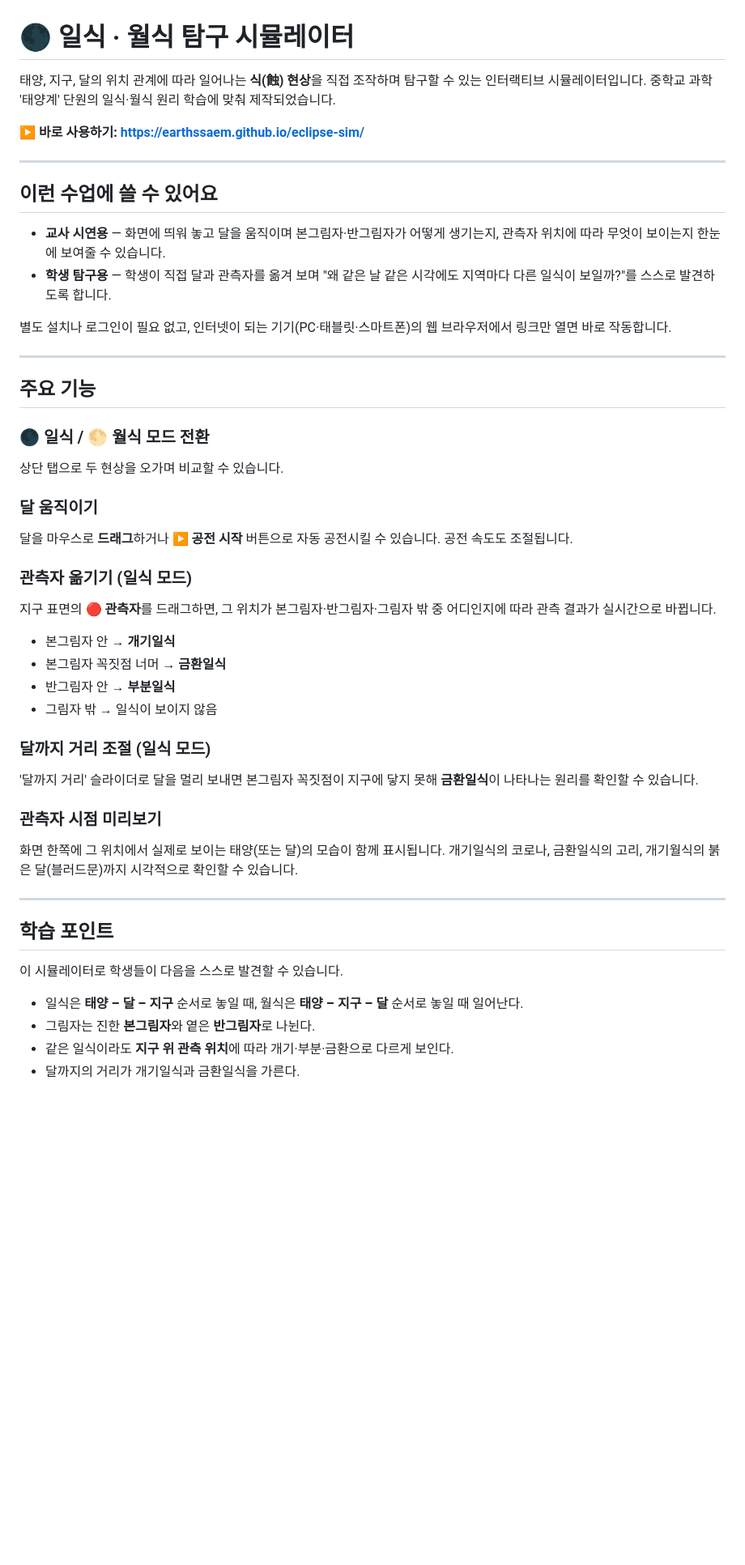
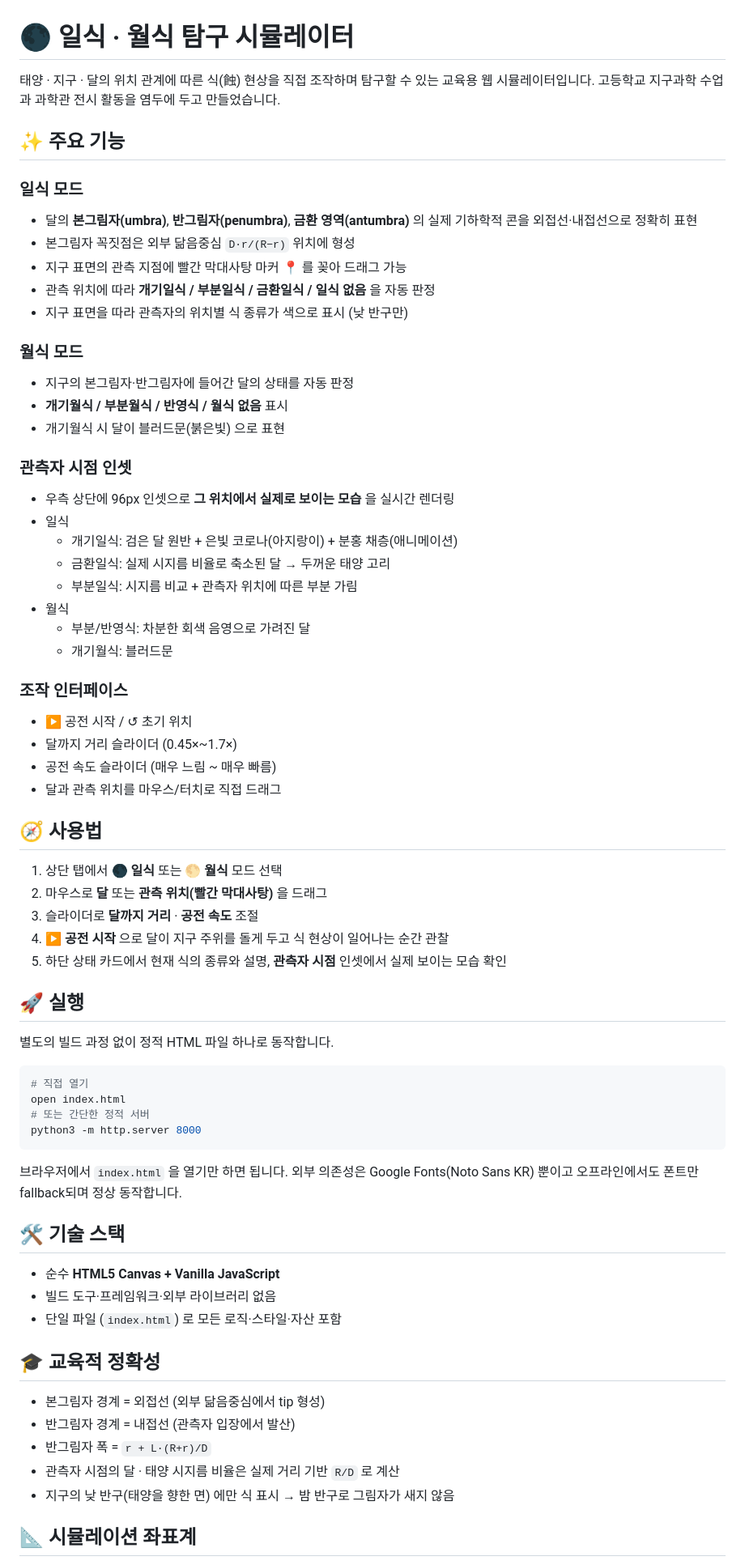
Before and after one commit to earthssaem/eclipse-sim, a Markdown page: README.md, the part around one of its changes. Shown at 81% size. GitHub-like rendering; blank space fills up the shorter version.

````diff
--- a/README.md
+++ b/README.md
@@ -1,49 +1,71 @@
 # 🌑 일식 · 월식 탐구 시뮬레이터
 
-태양, 지구, 달의 위치 관계에 따라 일어나는 **식(蝕) 현상**을 직접 조작하며 탐구할 수 있는 인터랙티브 시뮬레이터입니다. 중학교 과학 '태양계' 단원의 일식·월식 원리 학습에 맞춰 제작되었습니다.
+태양 · 지구 · 달의 위치 관계에 따른 식(蝕) 현상을 직접 조작하며 탐구할 수 있는 교육용 웹 시뮬레이터입니다. 고등학교 지구과학 수업과 과학관 전시 활동을 염두에 두고 만들었습니다.
 
-**▶ 바로 사용하기: https://earthssaem.github.io/eclipse-sim/**
+## ✨ 주요 기능
 
----
+### 일식 모드
+- 달의 **본그림자(umbra)**, **반그림자(penumbra)**, **금환 영역(antumbra)** 의 실제 기하학적 콘을 외접선·내접선으로 정확히 표현
+- 본그림자 꼭짓점은 외부 닮음중심 `D·r/(R−r)` 위치에 형성
+- 지구 표면의 관측 지점에 빨간 막대사탕 마커 📍 를 꽂아 드래그 가능
+- 관측 위치에 따라 **개기일식 / 부분일식 / 금환일식 / 일식 없음** 을 자동 판정
+- 지구 표면을 따라 관측자의 위치별 식 종류가 색으로 표시 (낮 반구만)
 
-## 이런 수업에 쓸 수 있어요
+### 월식 모드
+- 지구의 본그림자·반그림자에 들어간 달의 상태를 자동 판정
+- **개기월식 / 부분월식 / 반영식 / 월식 없음** 표시
+- 개기월식 시 달이 블러드문(붉은빛) 으로 표현
 
-- **교사 시연용** — 화면에 띄워 놓고 달을 움직이며 본그림자·반그림자가 어떻게 생기는지, 관측자 위치에 따라 무엇이 보이는지 한눈에 보여줄 수 있습니다.
-- **학생 탐구용** — 학생이 직접 달과 관측자를 옮겨 보며 "왜 같은 날 같은 시각에도 지역마다 다른 일식이 보일까?"를 스스로 발견하도록 합니다.
+### 관측자 시점 인셋
+- 우측 상단에 96px 인셋으로 **그 위치에서 실제로 보이는 모습** 을 실시간 렌더링
+- 일식
+  - 개기일식: 검은 달 원반 + 은빛 코로나(아지랑이) + 분홍 채층(애니메이션)
+  - 금환일식: 실제 시지름 비율로 축소된 달 → 두꺼운 태양 고리
+  - 부분일식: 시지름 비교 + 관측자 위치에 따른 부분 가림
+- 월식
+  - 부분/반영식: 차분한 회색 음영으로 가려진 달
+  - 개기월식: 블러드문
 
-별도 설치나 로그인이 필요 없고, 인터넷이 되는 기기(PC·태블릿·스마트폰)의 웹 브라우저에서 링크만 열면 바로 작동합니다.
+### 조작 인터페이스
+- ▶ 공전 시작 / ↺ 초기 위치
+- 달까지 거리 슬라이더 (0.45×~1.7×)
+- 공전 속도 슬라이더 (매우 느림 ~ 매우 빠름)
+- 달과 관측 위치를 마우스/터치로 직접 드래그
 
----
+## 🧭 사용법
 
-## 주요 기능
+1. 상단 탭에서 **🌑 일식** 또는 **🌕 월식** 모드 선택
+2. 마우스로 **달** 또는 **관측 위치(빨간 막대사탕)** 을 드래그
+3. 슬라이더로 **달까지 거리** · **공전 속도** 조절
+4. **▶ 공전 시작** 으로 달이 지구 주위를 돌게 두고 식 현상이 일어나는 순간 관찰
+5. 하단 상태 카드에서 현재 식의 종류와 설명, **관측자 시점** 인셋에서 실제 보이는 모습 확인
 
-### 🌑 일식 / 🌕 월식 모드 전환
-상단 탭으로 두 현상을 오가며 비교할 수 있습니다.
+## 🚀 실행
 
-### 달 움직이기
-달을 마우스로 **드래그**하거나 **▶ 공전 시작** 버튼으로 자동 공전시킬 수 있습니다. 공전 속도도 조절됩니다.
+별도의 빌드 과정 없이 정적 HTML 파일 하나로 동작합니다.
 
-### 관측자 옮기기 (일식 모드)
-지구 표면의 🔴 **관측자**를 드래그하면, 그 위치가 본그림자·반그림자·그림자 밖 중 어디인지에 따라 관측 결과가 실시간으로 바뀝니다.
-- 본그림자 안 → **개기일식**
-- 본그림자 꼭짓점 너머 → **금환일식**
-- 반그림자 안 → **부분일식**
-- 그림자 밖 → 일식이 보이지 않음
+```bash
+# 직접 열기
+open index.html
+# 또는 간단한 정적 서버
+python3 -m http.server 8000
+```
 
-### 달까지 거리 조절 (일식 모드)
-'달까지 거리' 슬라이더로 달을 멀리 보내면 본그림자 꼭짓점이 지구에 닿지 못해 **금환일식**이 나타나는 원리를 확인할 수 있습니다.
+브라우저에서 `index.html` 을 열기만 하면 됩니다. 외부 의존성은 Google Fonts(Noto Sans KR) 뿐이고 오프라인에서도 폰트만 fallback되며 정상 동작합니다.
 
-### 관측자 시점 미리보기
-화면 한쪽에 그 위치에서 실제로 보이는 태양(또는 달)의 모습이 함께 표시됩니다. 개기일식의 코로나, 금환일식의 고리, 개기월식의 붉은 달(블러드문)까지 시각적으로 확인할 수 있습니다.
+## 🛠 기술 스택
 
----
+- 순수 **HTML5 Canvas + Vanilla JavaScript**
+- 빌드 도구·프레임워크·외부 라이브러리 없음
+- 단일 파일 (`index.html`) 로 모든 로직·스타일·자산 포함
 
-## 학습 포인트
+## 🎓 교육적 정확성
 
-이 시뮬레이터로 학생들이 다음을 스스로 발견할 수 있습니다.
+- 본그림자 경계 = 외접선 (외부 닮음중심에서 tip 형성)
+- 반그림자 경계 = 내접선 (관측자 입장에서 발산)
+- 반그림자 폭 = `r + L·(R+r)/D`
+- 관측자 시점의 달 · 태양 시지름 비율은 실제 거리 기반 `R/D` 로 계산
+- 지구의 낮 반구(태양을 향한 면) 에만 식 표시 → 밤 반구로 그림자가 새지 않음
 
-- 일식은 **태양 – 달 – 지구** 순서로 놓일 때, 월식은 **태양 – 지구 – 달** 순서로 놓일 때 일어난다.
-- 그림자는 진한 **본그림자**와 옅은 **반그림자**로 나뉜다.
-- 같은 일식이라도 **지구 위 관측 위치**에 따라 개기·부분·금환으로 다르게 보인다.
-- 달까지의 거리가 개기일식과 금환일식을 가른다.
+## 📐 시뮬레이션 좌표계
 
````
Also changed, not shown: other parts of README.md (+21 -10 lines).
